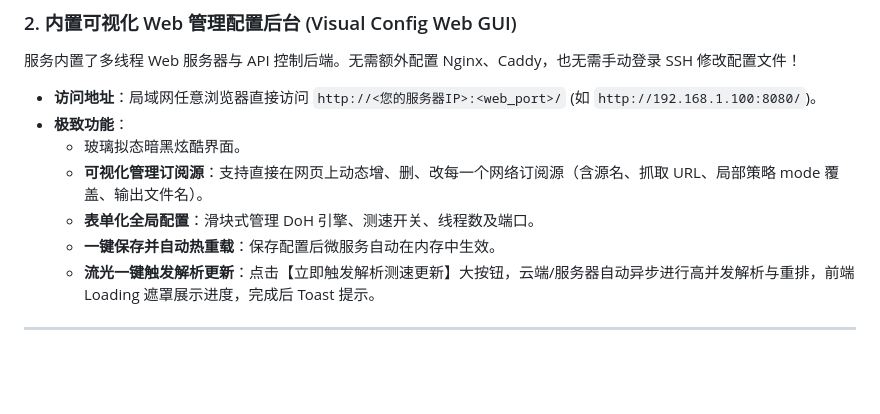
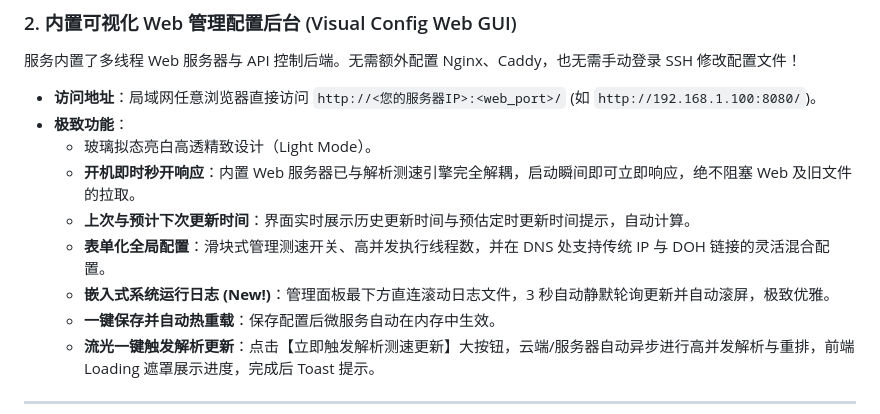
Before and after one commit to busymilk/iptv-resolver, a Markdown page: config_readme.md, the part around the change. Drawn GitHub-style; blank space fills up the shorter version.

```diff
--- a/config_readme.md
+++ b/config_readme.md
@@ -51,9 +51,11 @@
 服务内置了多线程 Web 服务器与 API 控制后端。无需额外配置 Nginx、Caddy，也无需手动登录 SSH 修改配置文件！
 - **访问地址**：局域网任意浏览器直接访问 `http://<您的服务器IP>:<web_port>/` (如 `http://192.168.1.100:8080/`)。
 - **极致功能**：
-  - 玻璃拟态暗黑炫酷界面。
-  - **可视化管理订阅源**：支持直接在网页上动态增、删、改每一个网络订阅源（含源名、抓取 URL、局部策略 mode 覆盖、输出文件名）。
-  - **表单化全局配置**：滑块式管理 DoH 引擎、测速开关、线程数及端口。
+  - 玻璃拟态亮白高透精致设计（Light Mode）。
+  - **开机即时秒开响应**：内置 Web 服务器已与解析测速引擎完全解耦，启动瞬间即可立即响应，绝不阻塞 Web 及旧文件的拉取。
+  - **上次与预计下次更新时间**：界面实时展示历史更新时间与预估定时更新时间提示，自动计算。
+  - **表单化全局配置**：滑块式管理测速开关、高并发执行线程数，并在 DNS 处支持传统 IP 与 DOH 链接的灵活混合配置。
+  - **嵌入式系统运行日志 (New!)**：管理面板最下方直连滚动日志文件，3 秒自动静默轮询更新并自动滚屏，极致优雅。
   - **一键保存并自动热重载**：保存配置后微服务自动在内存中生效。
   - **流光一键触发解析更新**：点击【立即触发解析测速更新】大按钮，云端/服务器自动异步进行高并发解析与重排，前端 Loading 遮罩展示进度，完成后 Toast 提示。
 
```
Also changed, not shown: README.md (+4 -4 lines).
